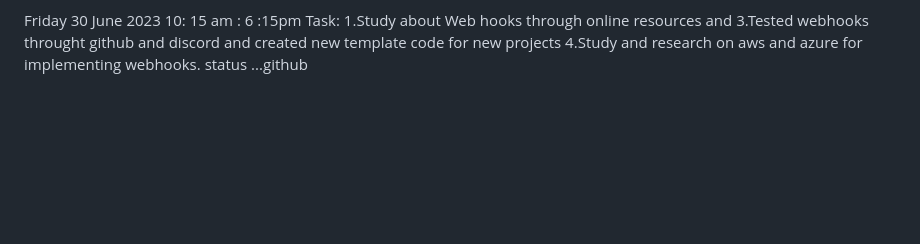
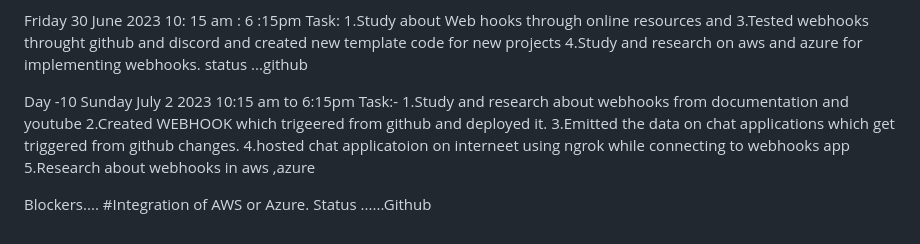
Before and after one commit to krishbale/Chat-Apps-Encryption-Webhooks, a Markdown page: log.md, the part around the change. Drawn GitHub-style; blank space fills up the shorter version.

Commit message:
log updated

```diff
--- a/log.md
+++ b/log.md
@@ -118,3 +118,17 @@ Task:
 3.Tested webhooks throught github and discord and created new template code for new projects
 4.Study and research on aws and azure for implementing webhooks.
 status ...github
+
+
+Day -10
+Sunday July 2 2023 10:15 am to 6:15pm
+Task:-
+1.Study and research about webhooks from documentation and youtube
+2.Created WEBHOOK which trigeered  from github and deployed it.
+3.Emitted the data on chat applications which get triggered  from github changes.
+4.hosted chat applicatoion on interneet using ngrok while connecting to webhooks app
+5.Research about webhooks in aws ,azure
+
+Blockers....
+#Integration of AWS or Azure.
+Status ......Github
```
